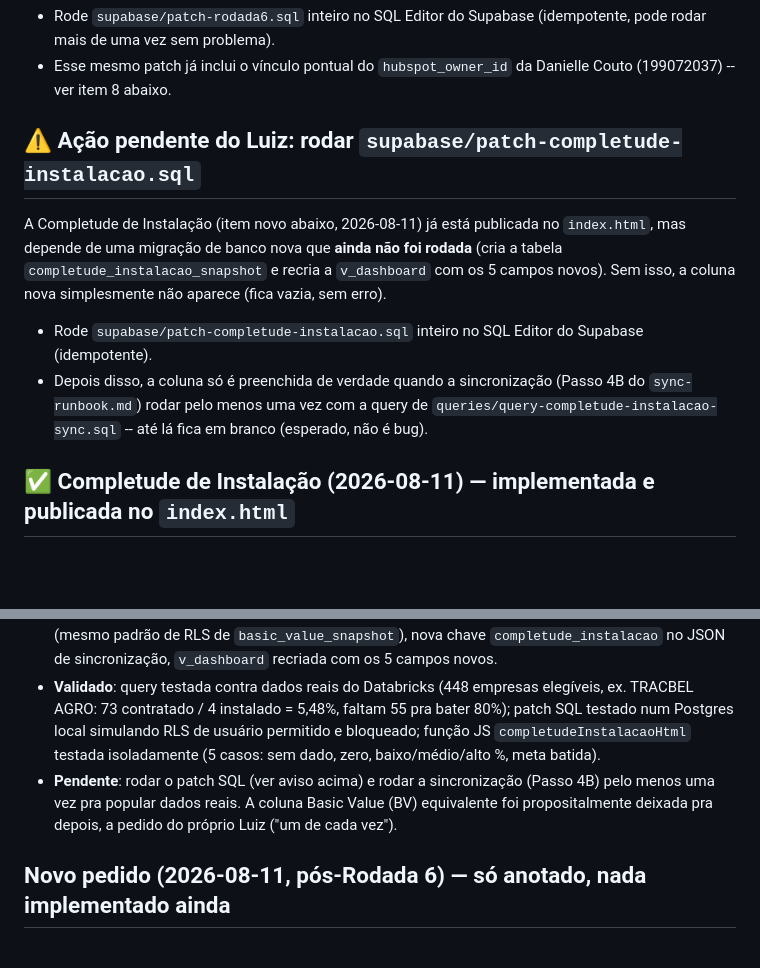
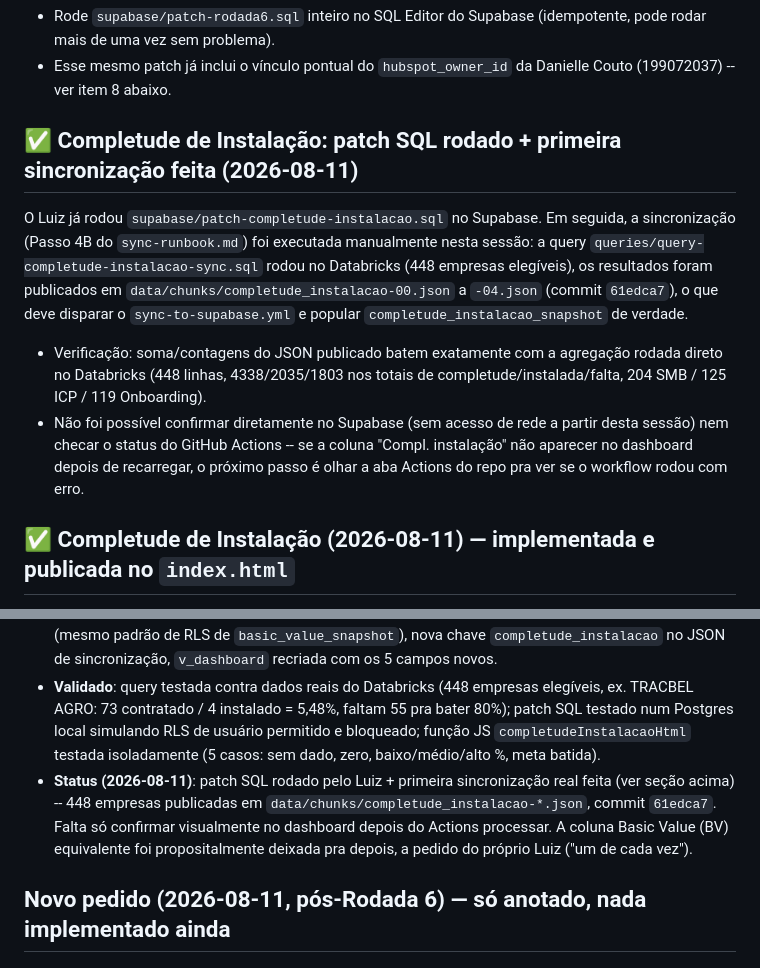
Before and after one commit to LuizLackeski/basic-value-cx-acompanhamento, a Markdown page: backlog.md, 2 parts joined by grey strips. Drawn GitHub-style; blank space fills up the shorter version.

Commit message:
docs: registra sincronização da Completude de Instalação no backlog

```diff
--- a/backlog.md
+++ b/backlog.md
@@ -7,10 +7,10 @@ A Rodada 6 (lista abaixo) já está publicada no `index.html`, mas depende de um
 - Rode `supabase/patch-rodada6.sql` inteiro no SQL Editor do Supabase (idempotente, pode rodar mais de uma vez sem problema).
 - Esse mesmo patch já inclui o vínculo pontual do `hubspot_owner_id` da Danielle Couto (199072037) -- ver item 8 abaixo.
 
-## ⚠️ Ação pendente do Luiz: rodar `supabase/patch-completude-instalacao.sql`
-A Completude de Instalação (item novo abaixo, 2026-08-11) já está publicada no `index.html`, mas depende de uma migração de banco nova que **ainda não foi rodada** (cria a tabela `completude_instalacao_snapshot` e recria a `v_dashboard` com os 5 campos novos). Sem isso, a coluna nova simplesmente não aparece (fica vazia, sem erro).
-- Rode `supabase/patch-completude-instalacao.sql` inteiro no SQL Editor do Supabase (idempotente).
-- Depois disso, a coluna só é preenchida de verdade quando a sincronização (Passo 4B do `sync-runbook.md`) rodar pelo menos uma vez com a query de `queries/query-completude-instalacao-sync.sql` -- até lá fica em branco (esperado, não é bug).
+## ✅ Completude de Instalação: patch SQL rodado + primeira sincronização feita (2026-08-11)
+O Luiz já rodou `supabase/patch-completude-instalacao.sql` no Supabase. Em seguida, a sincronização (Passo 4B do `sync-runbook.md`) foi executada manualmente nesta sessão: a query `queries/query-completude-instalacao-sync.sql` rodou no Databricks (448 empresas elegíveis), os resultados foram publicados em `data/chunks/completude_instalacao-00.json` a `-04.json` (commit `61edca7`), o que deve disparar o `sync-to-supabase.yml` e popular `completude_instalacao_snapshot` de verdade.
+- Verificação: soma/contagens do JSON publicado batem exatamente com a agregação rodada direto no Databricks (448 linhas, 4338/2035/1803 nos totais de completude/instalada/falta, 204 SMB / 125 ICP / 119 Onboarding).
+- Não foi possível confirmar diretamente no Supabase (sem acesso de rede a partir desta sessão) nem checar o status do GitHub Actions -- se a coluna "Compl. instalação" não aparecer no dashboard depois de recarregar, o próximo passo é olhar a aba Actions do repo pra ver se o workflow rodou com erro.
 
 ## ✅ Completude de Instalação (2026-08-11) — implementada e publicada no `index.html`
 *Commits no repo `LuizLackeski/basic-value-cx-acompanhamento`, branch `main`: `6923531` (`supabase/patch-completude-instalacao.sql` + `scripts/upsert_to_supabase.py`), `b4fffe9` (`sync-runbook.md`), `4fa7b06` (queries), `52d3ef4` (`index.html`, versão final corrigida). Depende do patch SQL acima ser rodado.*
@@ -24,7 +24,7 @@ Nova métrica por empresa: % de instalações já concluídas em relação ao qu
 - **Cálculo**: feito por empresa (`company_id` = `associated_company_id` no Databricks = mesmo `hs_object_id` usado no resto do dashboard), não por deal -- soma o contratado e o instalado só dos deals elegíveis, calcula o %, e quantas faltam pra bater 80% (`GREATEST(CEIL(0.8 * contratado) - instalado, 0)`).
 - **Pipeline**: nova query (`queries/query-completude-instalacao-sync.sql`, fonte `gold.cubo_contratos.fct_contract_products` + `gold.cubo_supply.supply_cube` + `supply_team.supply_db.*`) roda no Databricks como Passo 4B do `sync-runbook.md`, independente dos tickets abertos no HubSpot. Nova tabela `completude_instalacao_snapshot` no Supabase (mesmo padrão de RLS de `basic_value_snapshot`), nova chave `completude_instalacao` no JSON de sincronização, `v_dashboard` recriada com os 5 campos novos.
 - **Validado**: query testada contra dados reais do Databricks (448 empresas elegíveis, ex. TRACBEL AGRO: 73 contratado / 4 instalado = 5,48%, faltam 55 pra bater 80%); patch SQL testado num Postgres local simulando RLS de usuário permitido e bloqueado; função JS `completudeInstalacaoHtml` testada isoladamente (5 casos: sem dado, zero, baixo/médio/alto %, meta batida).
-- **Pendente**: rodar o patch SQL (ver aviso acima) e rodar a sincronização (Passo 4B) pelo menos uma vez pra popular dados reais. A coluna Basic Value (BV) equivalente foi propositalmente deixada pra depois, a pedido do próprio Luiz ("um de cada vez").
+- **Status (2026-08-11)**: patch SQL rodado pelo Luiz + primeira sincronização real feita (ver seção acima) -- 448 empresas publicadas em `data/chunks/completude_instalacao-*.json`, commit `61edca7`. Falta só confirmar visualmente no dashboard depois do Actions processar. A coluna Basic Value (BV) equivalente foi propositalmente deixada pra depois, a pedido do próprio Luiz ("um de cada vez").
 
 ## Novo pedido (2026-08-11, pós-Rodada 6) — só anotado, nada implementado ainda
 
```
